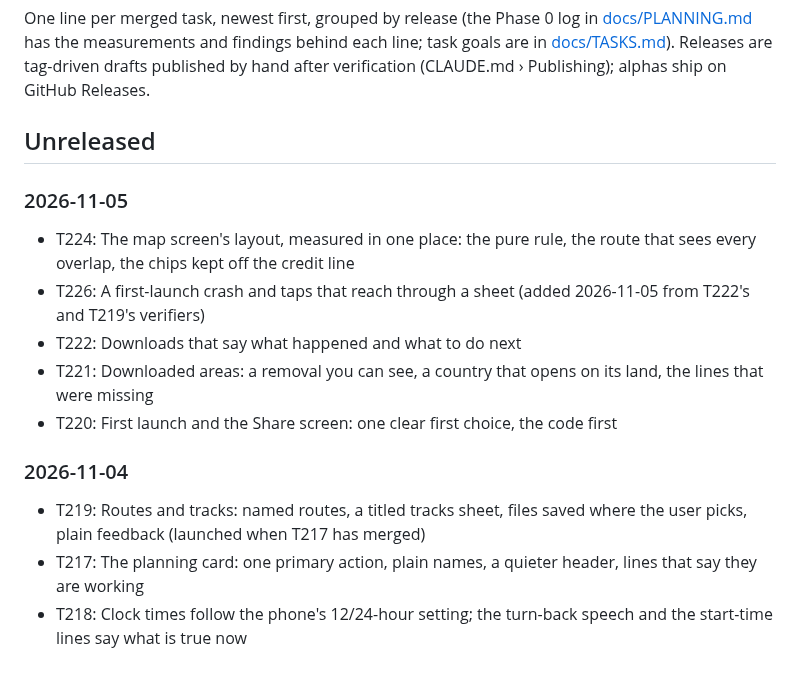
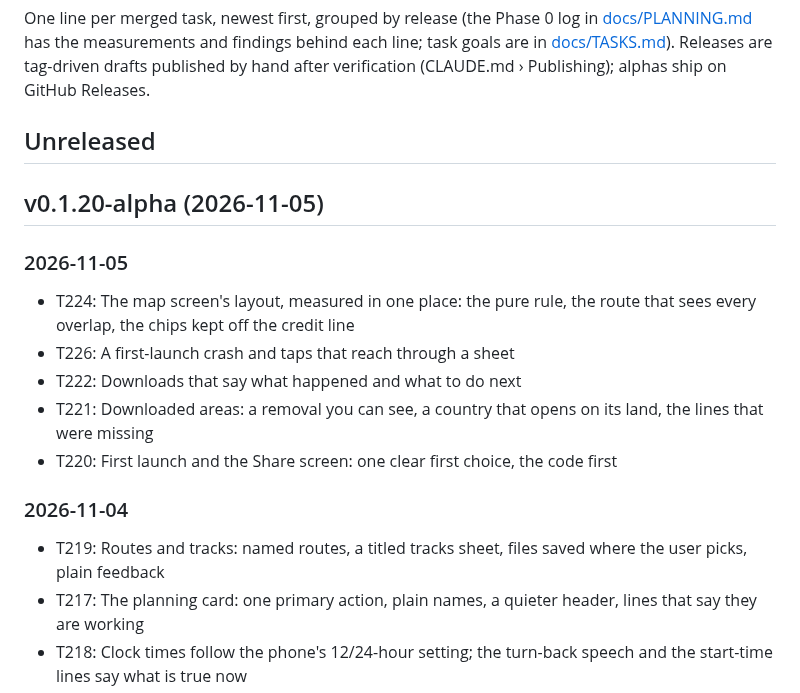
Before and after one commit to jasondorjeshort/dystopo, a Markdown page: CHANGELOG.md, the part around the change. Rendered like a GitHub page; blank space fills up the shorter version.

Commit message:
Changelog: v0.1.20-alpha section cut (wave 28)
Co-Authored-By: Claude Opus 5.5 <noreply@anthropic.com>
Claude-Session: https://claude.ai/code/session_01KAWn1MSk5xbbGXezFzwMEr

```diff
--- a/CHANGELOG.md
+++ b/CHANGELOG.md
@@ -4,17 +4,19 @@ One line per merged task, newest first, grouped by release (the Phase 0 log in [
 
 ## Unreleased
 
+## v0.1.20-alpha (2026-11-05)
+
 ### 2026-11-05
 
 - T224: The map screen's layout, measured in one place: the pure rule, the route that sees every overlap, the chips kept off the credit line
-- T226: A first-launch crash and taps that reach through a sheet (added 2026-11-05 from T222's and T219's verifiers)
+- T226: A first-launch crash and taps that reach through a sheet
 - T222: Downloads that say what happened and what to do next
 - T221: Downloaded areas: a removal you can see, a country that opens on its land, the lines that were missing
 - T220: First launch and the Share screen: one clear first choice, the code first
 
 ### 2026-11-04
 
-- T219: Routes and tracks: named routes, a titled tracks sheet, files saved where the user picks, plain feedback (launched when T217 has merged)
+- T219: Routes and tracks: named routes, a titled tracks sheet, files saved where the user picks, plain feedback
 - T217: The planning card: one primary action, plain names, a quieter header, lines that say they are working
 - T218: Clock times follow the phone's 12/24-hour setting; the turn-back speech and the start-time lines say what is true now
 - T223: Settings and small strings: sentences that parse, round numbers, one toggle, technical details out of the way
```
